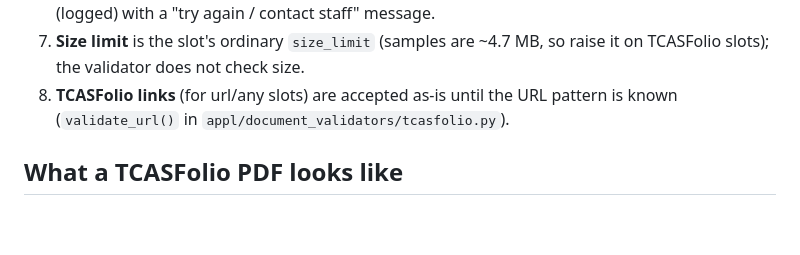
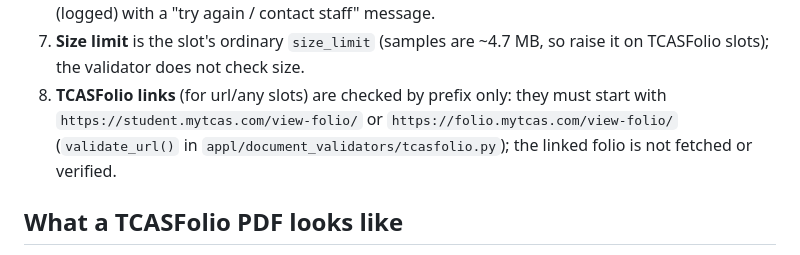
Before and after one commit to jittat/admapp, a Markdown page: docs/pdf-signature-verification.md, the part around the change. Rendered like a GitHub page; blank space fills up the shorter version.

Commit message:
Document the folio.mytcas.com TCASFolio link prefix
Both view-folio prefixes (student.mytcas.com and folio.mytcas.com) are now
accepted by the tcasfolio URL validator. Also replace the stale "accepted
as-is" note in the PDF signature doc with the actual prefix check.

Co-Authored-By: Claude Opus 5.5 <noreply@anthropic.com>

```diff
--- a/docs/pdf-signature-verification.md
+++ b/docs/pdf-signature-verification.md
@@ -38,8 +38,11 @@ against more samples before relying on details that may vary.
    rejects the upload (logged) with a "try again / contact staff" message.
 7. **Size limit** is the slot's ordinary `size_limit` (samples are ~4.7 MB, so
    raise it on TCASFolio slots); the validator does not check size.
-8. **TCASFolio links** (for url/any slots) are accepted as-is until the URL
-   pattern is known (`validate_url()` in `appl/document_validators/tcasfolio.py`).
+8. **TCASFolio links** (for url/any slots) are checked by prefix only: they
+   must start with `https://student.mytcas.com/view-folio/` or
+   `https://folio.mytcas.com/view-folio/` (`validate_url()` in
+   `appl/document_validators/tcasfolio.py`); the linked folio is not fetched
+   or verified.
 
 ## What a TCASFolio PDF looks like
 
```
Also changed, not shown: docs/uploaded-documents.md (+2 -1 lines).
